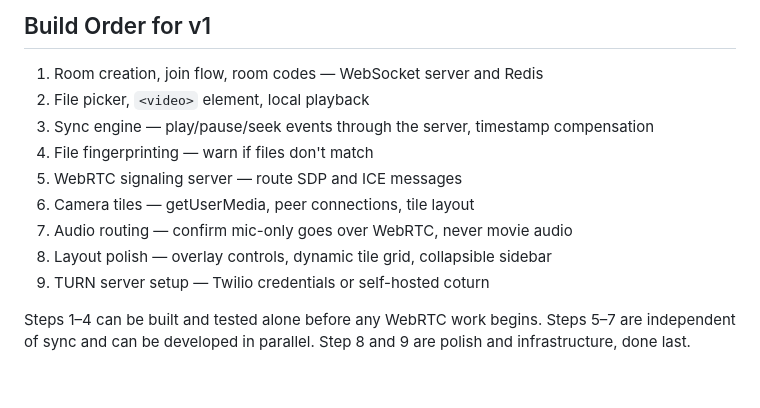
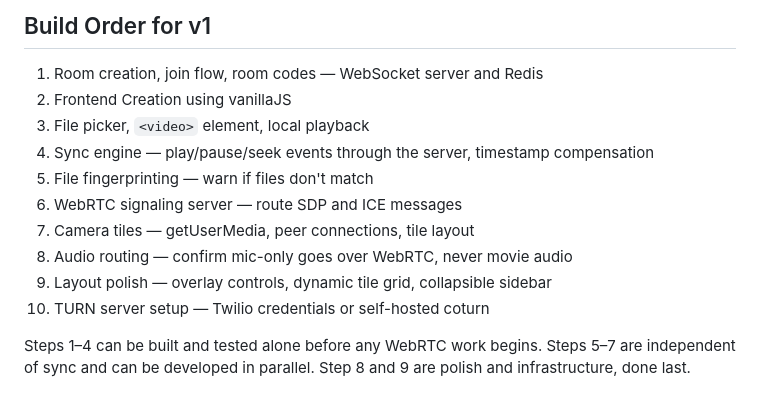
Before and after one commit to shhreyask/syncoplex, a Markdown page: designDecisions/HLD.md, the part around the change. Drawn GitHub-style.

Commit message:
updated HLD

```diff
--- a/designDecisions/HLD.md
+++ b/designDecisions/HLD.md
@@ -161,13 +161,14 @@ Each User's Browser
 ## Build Order for v1
 
 1. Room creation, join flow, room codes — WebSocket server and Redis
-2. File picker, `<video>` element, local playback
-3. Sync engine — play/pause/seek events through the server, timestamp compensation
-4. File fingerprinting — warn if files don't match
-5. WebRTC signaling server — route SDP and ICE messages
-6. Camera tiles — getUserMedia, peer connections, tile layout
-7. Audio routing — confirm mic-only goes over WebRTC, never movie audio
-8. Layout polish — overlay controls, dynamic tile grid, collapsible sidebar
-9. TURN server setup — Twilio credentials or self-hosted coturn
+2. Frontend Creation using vanillaJS
+3. File picker, `<video>` element, local playback
+4. Sync engine — play/pause/seek events through the server, timestamp compensation
+5. File fingerprinting — warn if files don't match
+6. WebRTC signaling server — route SDP and ICE messages
+7. Camera tiles — getUserMedia, peer connections, tile layout
+8. Audio routing — confirm mic-only goes over WebRTC, never movie audio
+9. Layout polish — overlay controls, dynamic tile grid, collapsible sidebar
+10. TURN server setup — Twilio credentials or self-hosted coturn
 
 Steps 1–4 can be built and tested alone before any WebRTC work begins. Steps 5–7 are independent of sync and can be developed in parallel. Step 8 and 9 are polish and infrastructure, done last.
```
